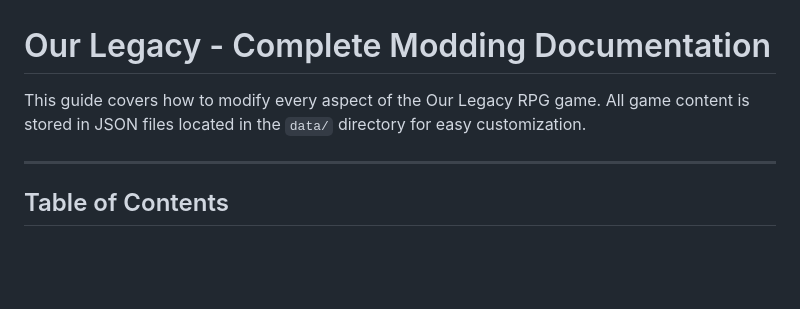
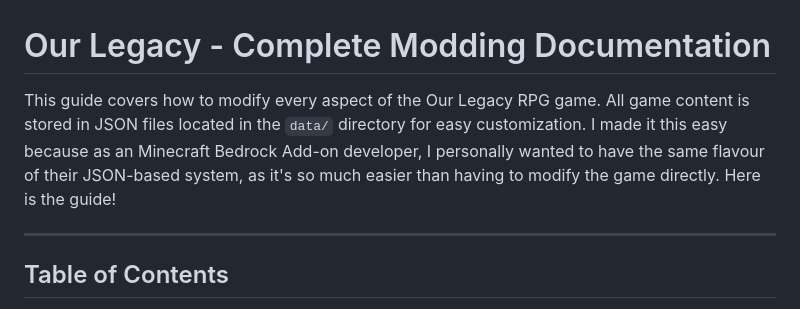
Before and after one commit to andy64lol/Our_Legacy, a Markdown page: documentation.md, the part around the change. GitHub-like rendering; blank space fills up the shorter version.

```diff
--- a/documentation.md
+++ b/documentation.md
@@ -1,6 +1,6 @@
 # Our Legacy - Complete Modding Documentation
 
-This guide covers how to modify every aspect of the Our Legacy RPG game. All game content is stored in JSON files located in the `data/` directory for easy customization.
+This guide covers how to modify every aspect of the Our Legacy RPG game. All game content is stored in JSON files located in the `data/` directory for easy customization. I made it this easy because as an Minecraft Bedrock Add-on developer, I personally wanted to have the same flavour of their JSON-based system, as it's so much easier than having to modify the game directly. Here is the guide!
 
 ---
 
```
Also changed, not shown: README.md (+5 -1 lines).
